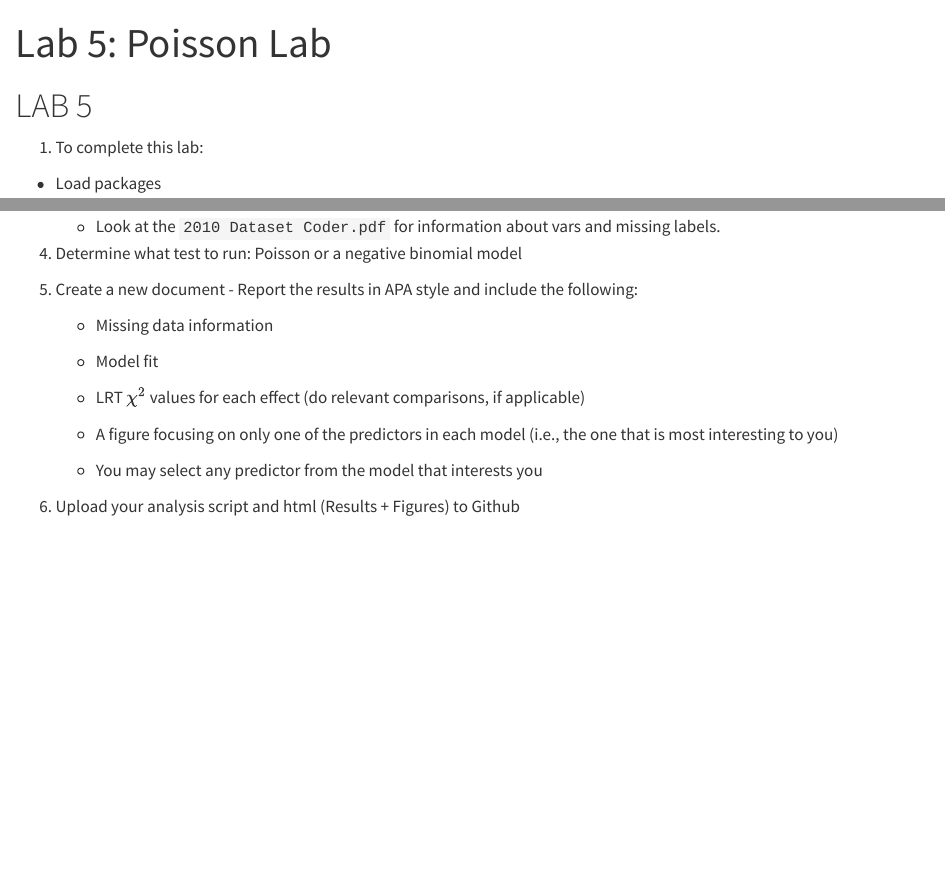
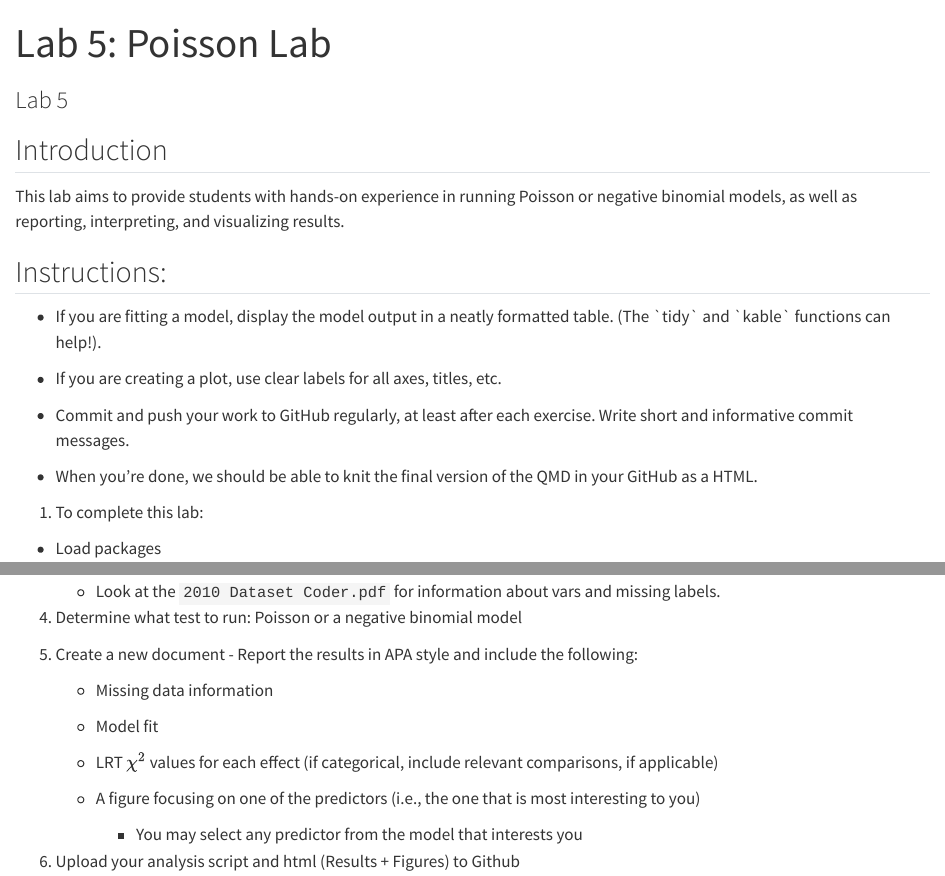
Before and after one commit to jgeller112/Lab5-CountData, a Quarto document (poisson_lab.qmd): the page in a window 1100 px wide, from its top, and a second part further down, joined at a grey line. Rendered offline with R 4.5, knitr and Pandoc in place of Quarto, with nearby package versions; some code elsewhere in the file could not run offline; long lines of code are wrapped.

Commit message:
update lab

```diff
--- a/poisson_lab.qmd
+++ b/poisson_lab.qmd
@@ -1,12 +1,25 @@
 ---
 title: "Lab 5: Poisson Lab"
+subtitle: "Lab 5"
 editor: visual
 execute:
   message: false
   warning: false
 ---
 
-# LAB 5
+## Introduction
+
+This lab aims to provide students with hands-on experience in running Poisson or negative binomial models, as well as reporting, interpreting, and visualizing results.
+
+## Instructions:
+
+- If you are fitting a model, display the model output in a neatly formatted table. (The \`tidy\` and \`kable\` functions can help!).
+
+- If you are creating a plot, use clear labels for all axes, titles, etc.
+
+- Commit and push your work to GitHub regularly, at least after each exercise. Write short and informative commit messages.
+
+- When you're done, we should be able to knit the final version of the QMD in your GitHub as a HTML.
 
 1.  To complete this lab:
 
@@ -43,10 +56,10 @@ data <- read_delim("https://raw.githubusercontent.com/jgeller112/psy504-advanced
 
     -   Model fit
 
-    -   LRT $\chi^2$ values for each effect (do relevant comparisons, if applicable)
+    -   LRT $\chi^2$ values for each effect (if categorical, include relevant comparisons, if applicable)
 
-    -   A figure focusing on only one of the predictors in each model (i.e., the one that is most interesting to you)
+    -   A figure focusing on one of the predictors (i.e., the one that is most interesting to you)
 
-    -   You may select any predictor from the model that interests you
+        -   You may select any predictor from the model that interests you
 
 6.  Upload your analysis script and html (Results + Figures) to Github
```
Also changed, not shown: preregis.qmd (+9 -5 lines).
